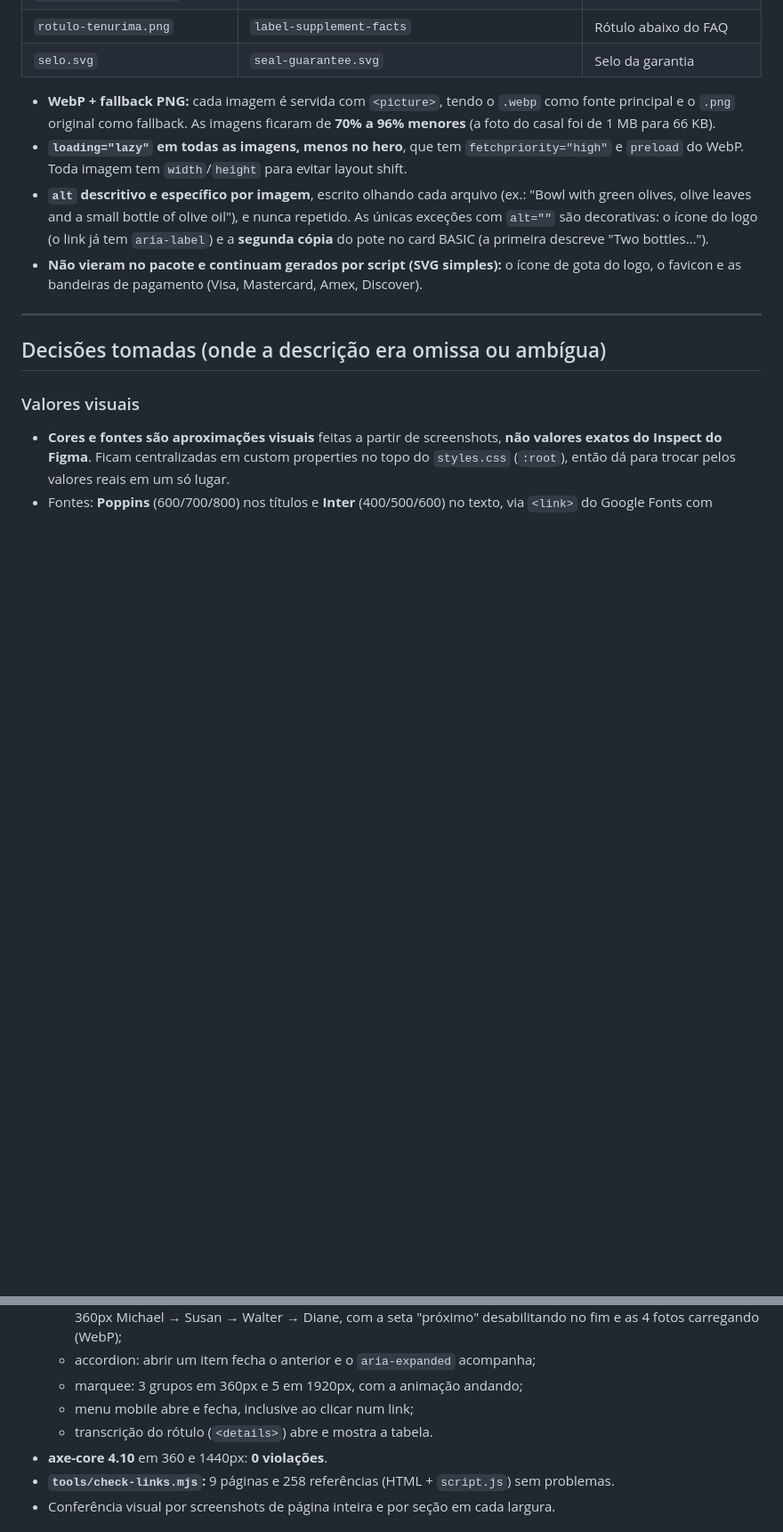
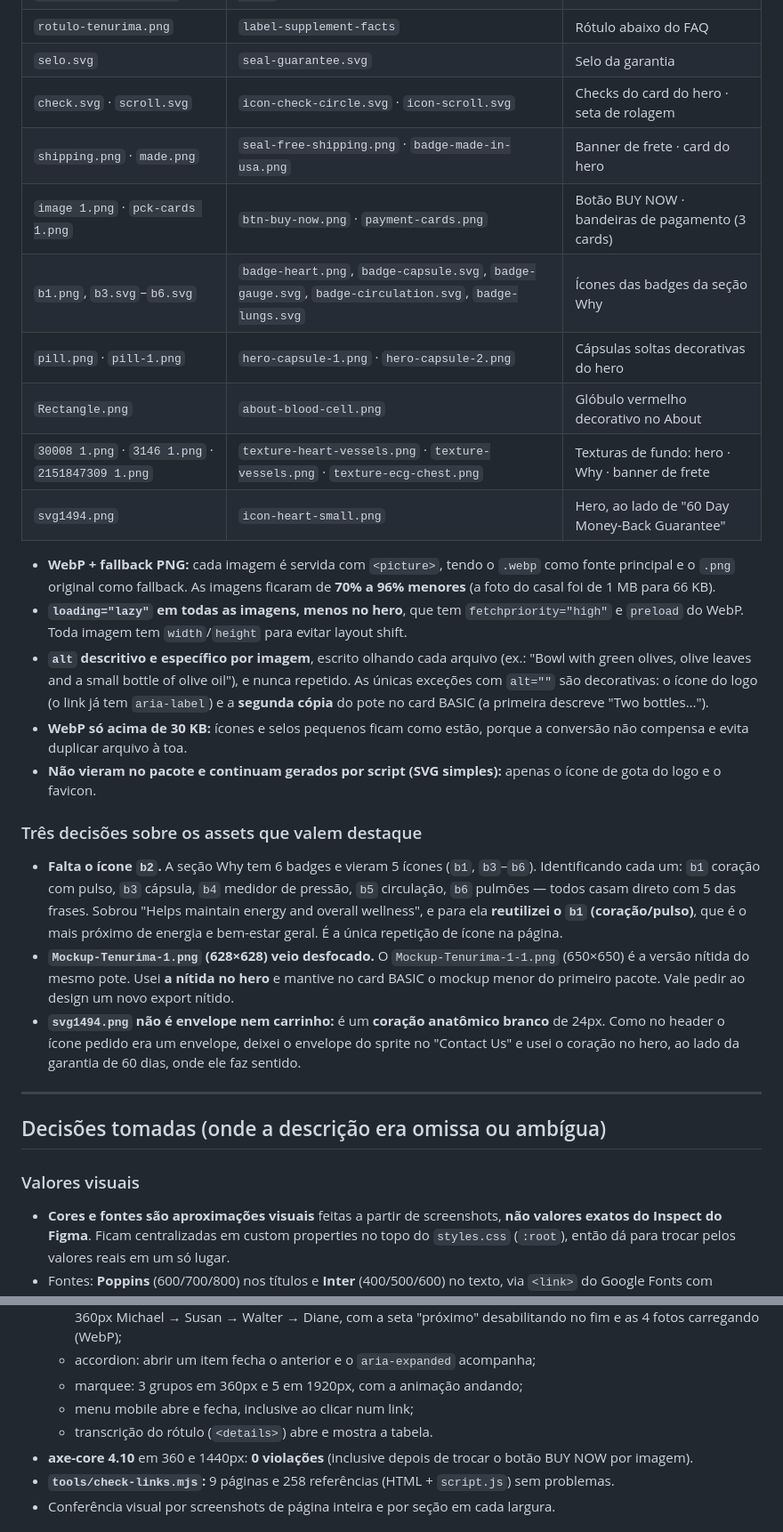
Before and after one commit to franklinferreiraf/desafio-dev-xmx, a Markdown page: README.md, 2 parts joined by grey strips. Shown at 89% size. GitHub-like rendering; blank space fills up the shorter version.

Commit message:
docs: README com o pacote novo de assets, ícone b2 ausente e botão BUY NOW em imagem

```diff
--- a/README.md
+++ b/README.md
@@ -63,11 +63,25 @@ Usei os arquivos exportados do Figma diretamente, sem recriar à mão nada que j
 | `dep-1-tenurima 1.png` … `dep-tenurima-4 1.png` | `testimonial-michael`, `-susan`, `-walter`, `-diane` | Carrossel de depoimentos |
 | `rotulo-tenurima.png` | `label-supplement-facts` | Rótulo abaixo do FAQ |
 | `selo.svg` | `seal-guarantee.svg` | Selo da garantia |
+| `check.svg` · `scroll.svg` | `icon-check-circle.svg` · `icon-scroll.svg` | Checks do card do hero · seta de rolagem |
+| `shipping.png` · `made.png` | `seal-free-shipping.png` · `badge-made-in-usa.png` | Banner de frete · card do hero |
+| `image 1.png` · `pck-cards 1.png` | `btn-buy-now.png` · `payment-cards.png` | Botão BUY NOW · bandeiras de pagamento (3 cards) |
+| `b1.png`, `b3.svg`–`b6.svg` | `badge-heart.png`, `badge-capsule.svg`, `badge-gauge.svg`, `badge-circulation.svg`, `badge-lungs.svg` | Ícones das badges da seção Why |
+| `pill.png` · `pill-1.png` | `hero-capsule-1.png` · `hero-capsule-2.png` | Cápsulas soltas decorativas do hero |
+| `Rectangle.png` | `about-blood-cell.png` | Glóbulo vermelho decorativo no About |
+| `30008 1.png` · `3146 1.png` · `2151847309 1.png` | `texture-heart-vessels.png` · `texture-vessels.png` · `texture-ecg-chest.png` | Texturas de fundo: hero · Why · banner de frete |
+| `svg1494.png` | `icon-heart-small.png` | Hero, ao lado de "60 Day Money-Back Guarantee" |
 
 - **WebP + fallback PNG:** cada imagem é servida com `<picture>`, tendo o `.webp` como fonte principal e o `.png` original como fallback. As imagens ficaram de **70% a 96% menores** (a foto do casal foi de 1 MB para 66 KB).
 - **`loading="lazy"` em todas as imagens, menos no hero**, que tem `fetchpriority="high"` e `preload` do WebP. Toda imagem tem `width`/`height` para evitar layout shift.
 - **`alt` descritivo e específico por imagem**, escrito olhando cada arquivo (ex.: "Bowl with green olives, olive leaves and a small bottle of olive oil"), e nunca repetido. As únicas exceções com `alt=""` são decorativas: o ícone do logo (o link já tem `aria-label`) e a **segunda cópia** do pote no card BASIC (a primeira descreve "Two bottles…").
-- **Não vieram no pacote e continuam gerados por script (SVG simples):** o ícone de gota do logo, o favicon e as bandeiras de pagamento (Visa, Mastercard, Amex, Discover).
+- **WebP só acima de 30 KB:** ícones e selos pequenos ficam como estão, porque a conversão não compensa e evita duplicar arquivo à toa.
+- **Não vieram no pacote e continuam gerados por script (SVG simples):** apenas o ícone de gota do logo e o favicon.
+
+### Três decisões sobre os assets que valem destaque
+- **Falta o ícone `b2`.** A seção Why tem 6 badges e vieram 5 ícones (`b1`, `b3`–`b6`). Identificando cada um: `b1` coração com pulso, `b3` cápsula, `b4` medidor de pressão, `b5` circulação, `b6` pulmões — todos casam direto com 5 das frases. Sobrou "Helps maintain energy and overall wellness", e para ela **reutilizei o `b1` (coração/pulso)**, que é o mais próximo de energia e bem-estar geral. É a única repetição de ícone na página.
+- **`Mockup-Tenurima-1.png` (628×628) veio desfocado.** O `Mockup-Tenurima-1-1.png` (650×650) é a versão nítida do mesmo pote. Usei **a nítida no hero** e mantive no card BASIC o mockup menor do primeiro pacote. Vale pedir ao design um novo export nítido.
+- **`svg1494.png` não é envelope nem carrinho:** é um **coração anatômico branco** de 24px. Como no header o ícone pedido era um envelope, deixei o envelope do sprite no "Contact Us" e usei o coração no hero, ao lado da garantia de 60 dias, onde ele faz sentido.
 
 ---
 
@@ -138,7 +155,7 @@ Usei os arquivos exportados do Figma diretamente, sem recriar à mão nada que j
   - marquee: 3 grupos em 360px e 5 em 1920px, com a animação andando;
   - menu mobile abre e fecha, inclusive ao clicar num link;
   - transcrição do rótulo (`<details>`) abre e mostra a tabela.
-- **axe-core 4.10** em 360 e 1440px: **0 violações**.
+- **axe-core 4.10** em 360 e 1440px: **0 violações** (inclusive depois de trocar o botão BUY NOW por imagem).
 - **`tools/check-links.mjs`:** 9 páginas e 258 referências (HTML + `script.js`) sem problemas.
 - Conferência visual por screenshots de página inteira e por seção em cada largura.
 
```
Also changed, not shown: other parts of README.md (+5 -1 lines).
